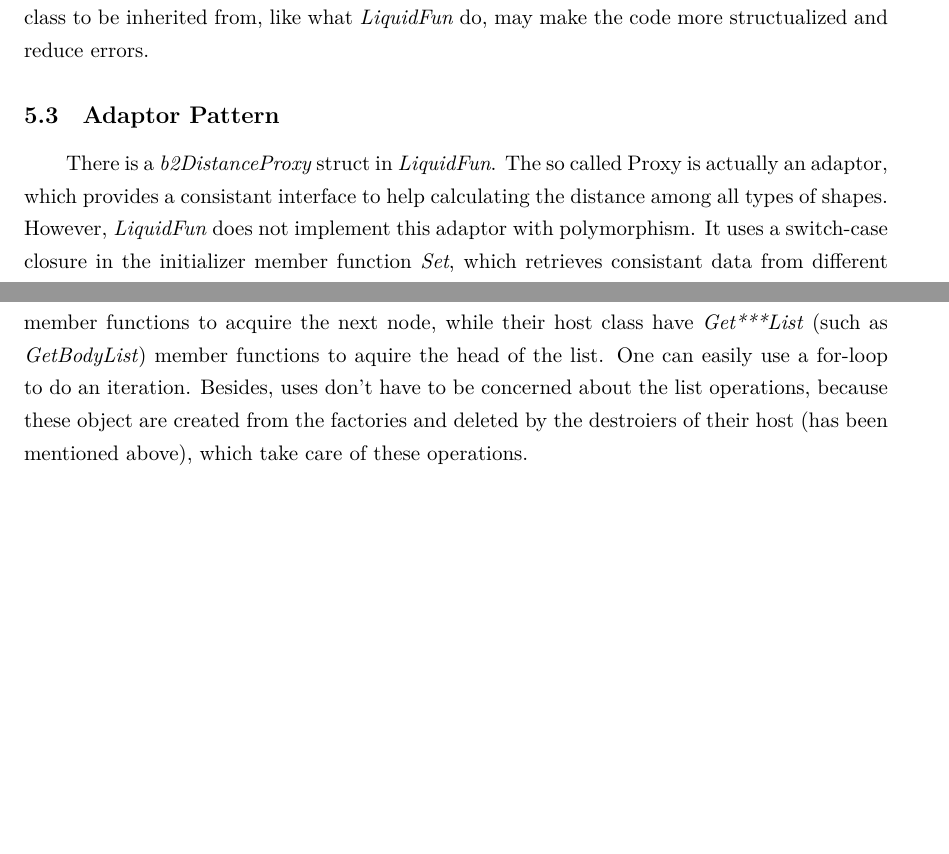
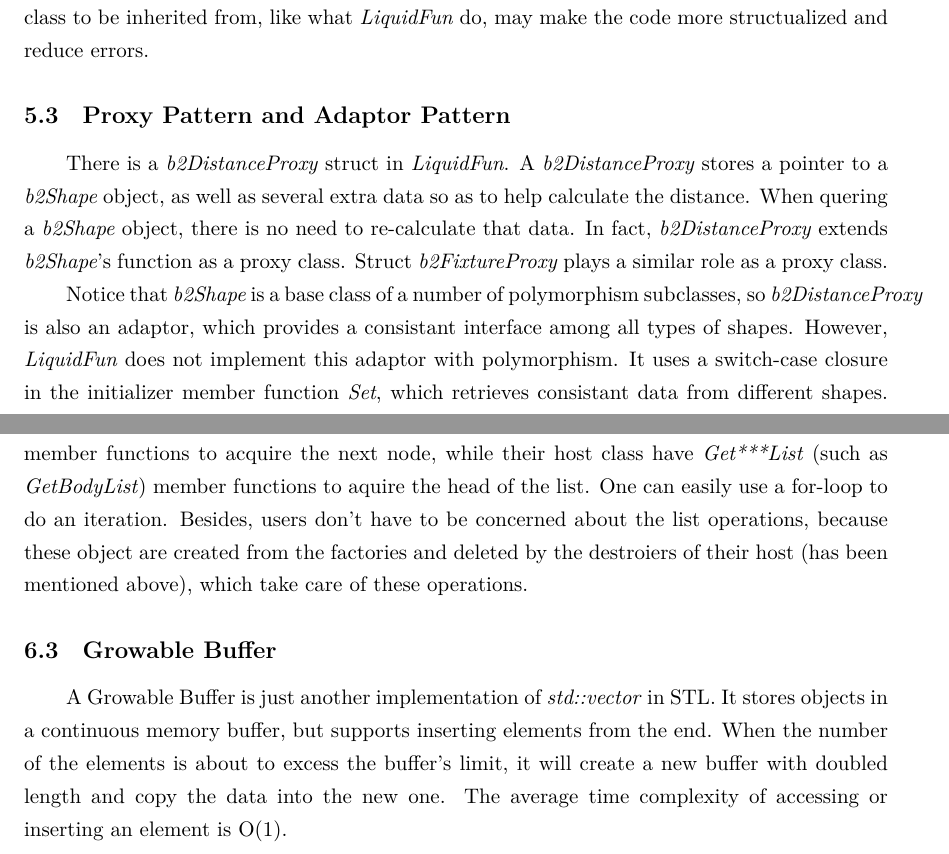
Before and after one commit to roastduck/oop_homework, a LaTeX document (code_reading/CRReport_V2.tex): two parts of pages 6 and 8 of 9 before the commit and two parts of pages 6 and 8 of 10 after it, joined at a grey line, cut so that both start at the same text, the shorter picture padded with empty space. Compiled offline with XeLaTeX.

Commit message:
improved CRReport_V2 again

```diff
--- a/code_reading/CRReport_V2.tex
+++ b/code_reading/CRReport_V2.tex
@@ -149,9 +149,11 @@
 
             C++11's lambda expression can also play the role as a listener, but defining a listener base class to be inherited from, like what \textit{LiquidFun} do, may make the code more structualized and reduce errors.
 
-        \subsection{Adaptor Pattern}
+        \subsection{Proxy Pattern and Adaptor Pattern}
 
-            There is a \textit{b2DistanceProxy} struct in \textit{LiquidFun}. The so called Proxy is actually an adaptor, which provides a consistant interface to help calculating the distance among all types of shapes. However, \textit{LiquidFun} does not implement this adaptor with polymorphism. It uses a switch-case closure in the initializer member function \textit{Set}, which retrieves consistant data from different shapes. Then it simply return these data from its member functions. The diagram below shows how it works.
+            There is a \textit{b2DistanceProxy} struct in \textit{LiquidFun}. A \textit{b2DistanceProxy} stores a pointer to a \textit{b2Shape} object, as well as several extra data so as to help calculate the distance. When quering a \textit{b2Shape} object, there is no need to re-calculate that data. In fact, \textit{b2DistanceProxy} extends \textit{b2Shape}'s function as a proxy class. Struct \textit{b2FixtureProxy} plays a similar role as a proxy class.
+
+            Notice that \textit{b2Shape} is a base class of a number of polymorphism subclasses, so \textit{b2DistanceProxy} is also an adaptor, which provides a consistant interface among all types of shapes. However, \textit{LiquidFun} does not implement this adaptor with polymorphism. It uses a switch-case closure in the initializer member function \textit{Set}, which retrieves consistant data from different shapes. Then it simply return these data from its member functions. The diagram below shows how it works.
 
             \begin{figure}[ht]
                 \centering
@@ -194,7 +196,11 @@
 
         \subsection{Built-in Linked List}
 
-        Objects of \textit{b2Body}, \textit{b2Fixture}, \textit{b2Joint}, etc, are frequently delete, inserted or iterated and require no order. So there are built-in linked list with them. All of these classes have \textit{GetNext} member functions to acquire the next node, while their host class have \textit{Get***List} (such as \textit{GetBodyList}) member functions to aquire the head of the list. One can easily use a for-loop to do an iteration. Besides, uses don't have to be concerned about the list operations, because these object are created from the factories and deleted by the destroiers of their host (has been mentioned above), which take care of these operations.
+        Objects of \textit{b2Body}, \textit{b2Fixture}, \textit{b2Joint}, etc, are frequently delete, inserted or iterated and require no order. So there are built-in linked list with them. All of these classes have \textit{GetNext} member functions to acquire the next node, while their host class have \textit{Get***List} (such as \textit{GetBodyList}) member functions to aquire the head of the list. One can easily use a for-loop to do an iteration. Besides, users don't have to be concerned about the list operations, because these object are created from the factories and deleted by the destroiers of their host (has been mentioned above), which take care of these operations.
+
+        \subsection{Growable Buffer}
+
+            A Growable Buffer is just another implementation of \textit{std::vector} in STL. It stores objects in a continuous memory buffer, but supports inserting elements from the end. When the number of the elements is about to excess the buffer's limit, it will create a new buffer with doubled length and copy the data into the new one. The average time complexity of accessing or inserting an element is O(1).
 
         \subsection{Dynamic Tree}
 
```
Also changed, not shown: code_reading/CRReport_V2.pdf, code_reading/CRReport_V2.tex (6 more changed lines).
